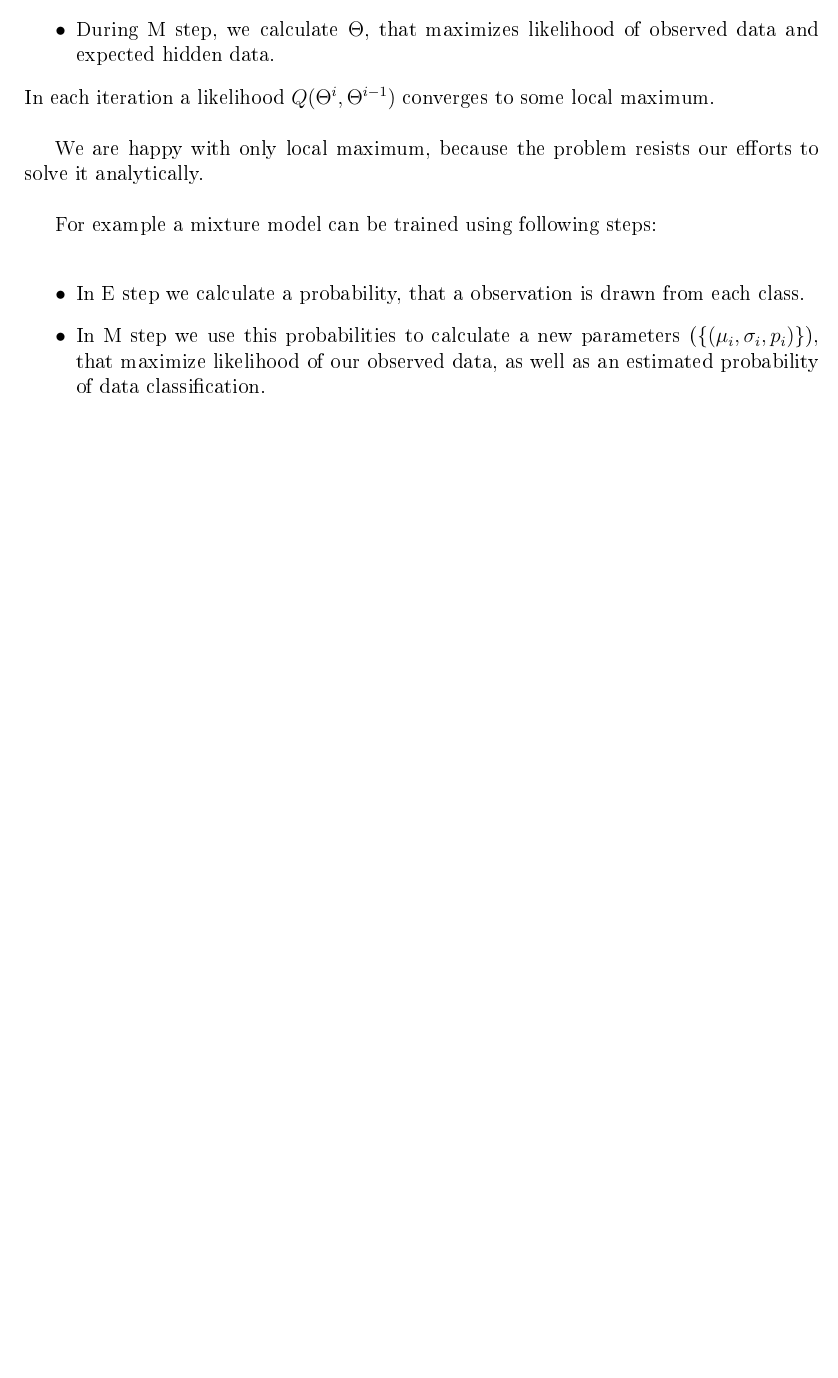
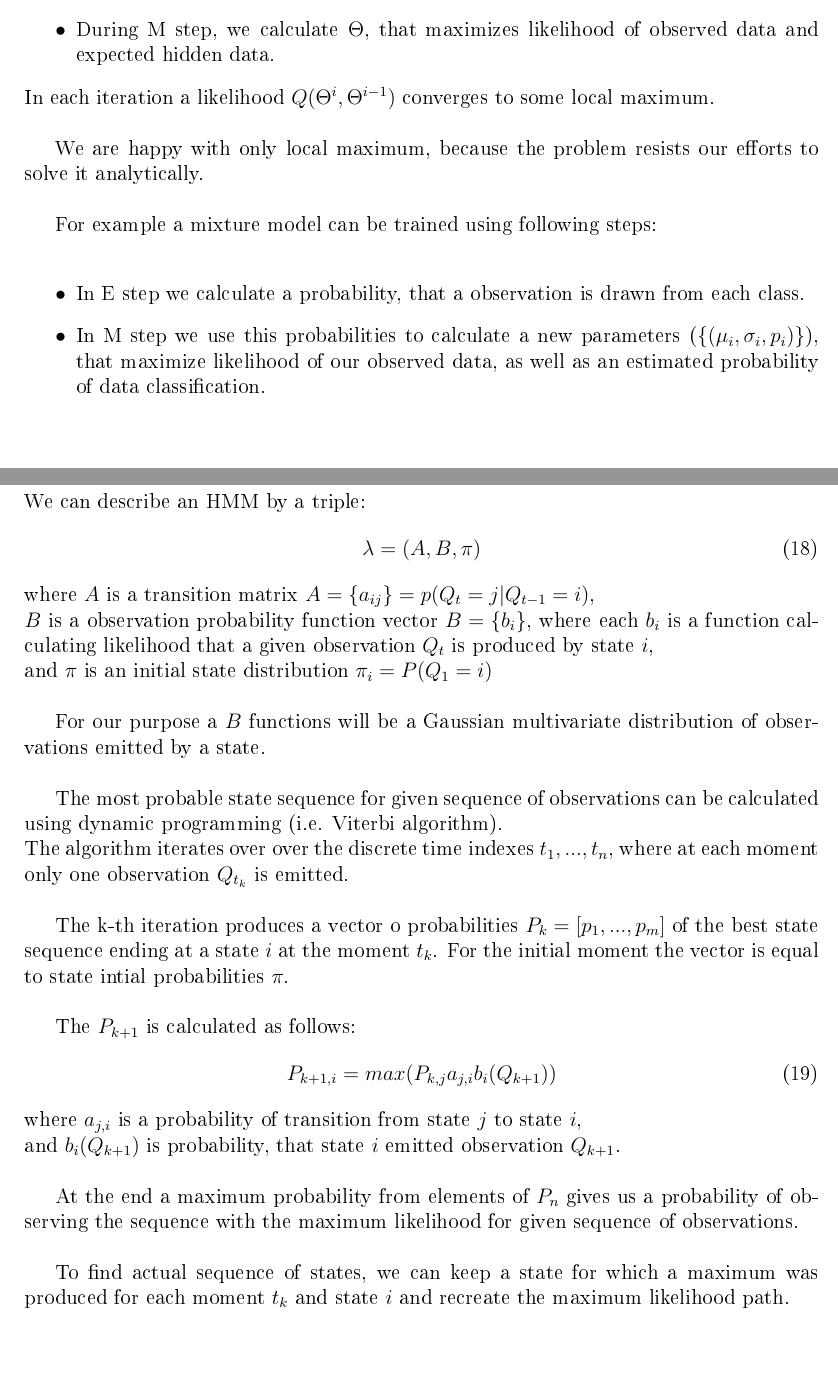
Before and after one commit to Heappl/speechtextmatcher, a LaTeX thesis (theory/thesis.tex): part of page 22 of 23 before the commit and two parts of pages 22 and 23 of 25 after it, the two joined at a grey line, cut so that both start at the same text, the shorter picture padded with empty space. The pictures show the PDF file theory/thesis.pdf that the author committed with the source.

Commit message:
finished converting 3rd chapter

```diff
--- a/theory/thesis.tex
+++ b/theory/thesis.tex
@@ -542,3 +542,31 @@ For example a mixture model can be trained using following steps: \newline
 \newpage
 \subsection{Hidden Markov Model}
 
+We can describe an HMM by a triple:
+\begin{equation}
+    \lambda=(A, B, \pi)
+\end{equation}
+ where $A$ is a transition matrix $A = \{ a_{ij} \} = p(Q_t=j | Q_{t-1}=i)$, \newline
+ $B$ is a observation probability function vector $B = \{ b_i \}$, where each $b_i$ is a function calculating likelihood that a given observation $Q_t$  is produced by state $i$, \newline
+ and $\pi$ is an initial state distribution  $\pi_i=P(Q_1=i)$ \newline
+
+For our purpose a $B$ functions will be a Gaussian multivariate distribution of observations emitted by a state. \newline
+
+The most probable state sequence for given sequence of observations can be calculated using dynamic programming (i.e. Viterbi algorithm). \newline
+The algorithm iterates over over the discrete time indexes $t_1, ..., t_n$, where at each moment only one observation $Q_{t_k}$ is emitted. \newline
+
+The k-th iteration produces a vector o probabilities $P_k=[p_1, ..., p_m]$ of the best state sequence ending at a state $i$ at the moment $t_k$.
+For the initial moment the vector is equal to state intial probabilities $\pi$. \newline
+
+The $P_{k+1}$ is calculated as follows:
+\begin{equation}
+    P_{k+1, i} = max(P_{k, j} a_{j, i} b_i(Q_{k+1}))
+\end{equation}
+where $a_{j, i}$ is a probability of transition from state $j$ to state $i$, \newline
+and $b_i(Q_{k+1})$ is probability, that state $i$ emitted observation $Q_{k+1}$. \newline
+
+At the end a maximum probability from elements of $P_n$ gives us a probability of observing the sequence with the maximum likelihood for given sequence of observations. \newline
+
+To find actual sequence of states, we can keep a state for which a maximum was produced for each moment $t_k$ and state $i$ and recreate the maximum likelihood path.
+
+\newpage
@@ -544,0 +577,3 @@ For example a mixture model can be trained using following steps: \newline
+\begin{equation}
+    argmax_\theta(Pr(X | \theta)))
+\end{equation}
@@ -544,0 +586 @@ For example a mixture model can be trained using following steps: \newline
+\begin{description}
@@ -544,0 +591,20 @@ For example a mixture model can be trained using following steps: \newline
+\end{description}
+
+How can we calculate $\theta = \{A, B\}$ parameters? \newline
+Where:
+\begin{description}
+    \item[A =] transition probabilities (probability of transition between any two states)
+	\item[B =] observation probabilities (probability of observing any data at any given time)
+\end{description}
+
+To calculate observation probabilities, we need:
+\begin{equation}
+    \alpha_i(t) = Pr(being \: after \: t \: steps \: at \: state \: i)
+\end{equation}
+\begin{equation}
+    \beta_i(t) = Pr(ending \: sequence | being \: after \: t \: steps \: at \: state \: i)
+\end{equation}
+
+Both of these values can be calculated using dynamic programming. One is calculated by Viterbi's algorithm in forward passage, the other can be calculated in similar manner by backward passage.
+
+\newpage
@@ -544,0 +618,11 @@ For example a mixture model can be trained using following steps: \newline
+and:
+
+\begin{equation}
+    Pr(transition \: between \: states \: \boldsymbol{i} \: \boldsymbol{j} \: at \: time \: \boldsymbol{t}) = \frac {\alpha_i(t)a_{ij}\beta_j(t + 1)b_j(o_{t+1})} {\sum_{i=1}^{N} \sum_{j=1}^{N} \alpha_i(t)a_{ij}\beta_j(t + 1)b_j(o_{t+1})}
+\end{equation}
+
+Probability of transition from states i to state j at any given time is:
+
+\begin{equation}
+    Pr(transition \: \boldsymbol{i} \: \boldsymbol{j}) = \frac {\sum_{t=1}^{T-1} Pr(transition \: between \: states \: \boldsymbol{i} \: \boldsymbol{j} \: at \: time \: \boldsymbol{t})} {\sum_{t=1}^{T-1} Pr(being \: at \: time \: \boldsymbol{t} \: at \: state \: \boldsymbol{i}) }
+\end{equation}
@@ -545 +635,8 @@ For example a mixture model can be trained using following steps: \newline
+\begin{equation}
+    \vec \mu = \frac 1 T \sum_{t=1}^{T} Pr(being \: at \: time \: \boldsymbol{t} \: at \: state \: \boldsymbol{i}) \vec o_t
+\end{equation}
+\begin{equation}
+    \tilde C = \frac 1 T \sum_{t=1}^{T} Pr(being \: at \: time \: \bold{t} \: at \: state \: \bold{i})(\vec o_t - \vec \mu) \cdot (\vec o_t - \vec \mu)^T
+\end{equation}
+
 \end{document}
```
Also changed, not shown: theory/thesis.pdf, theory/thesis.tex (27 more changed lines).
